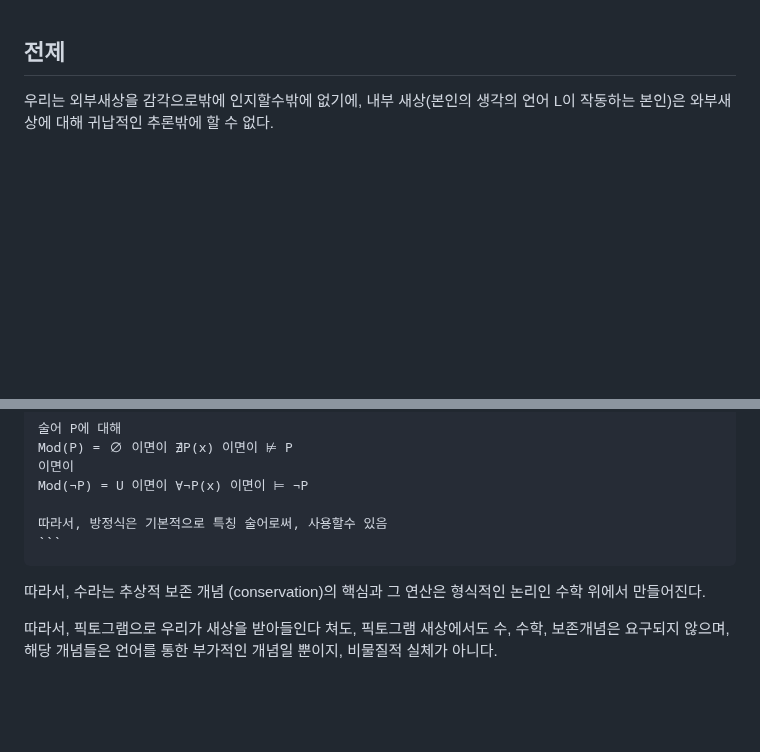
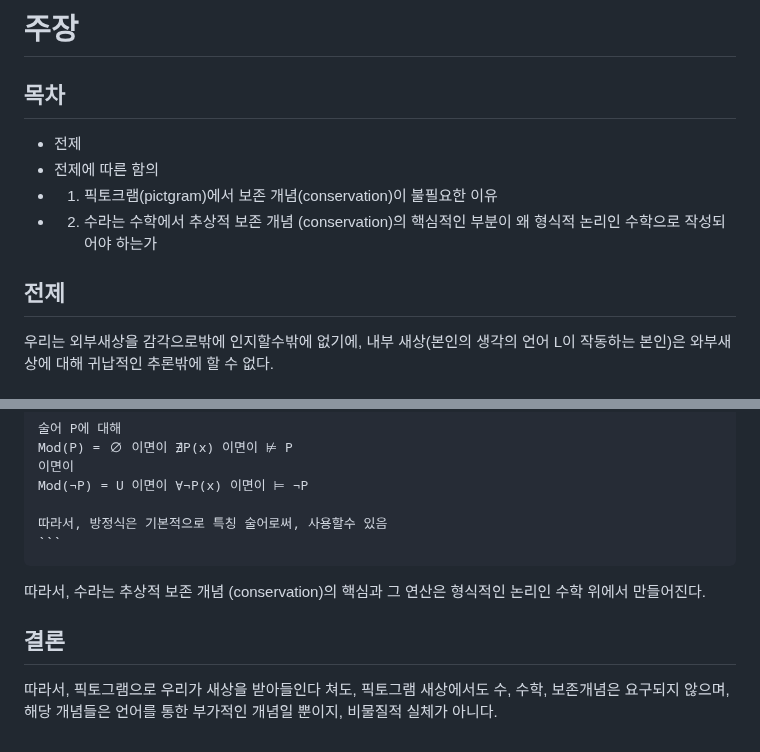
Before and after one commit to FarAway6834/unbeauty, a Markdown page: privateNote/MAD/주장.md, 2 parts joined by grey strips. Rendered like a GitHub page; blank space fills up the shorter version.

Commit message:
주장.md 업데이트

```diff
--- a/privateNote/MAD/주장.md
+++ b/privateNote/MAD/주장.md
@@ -1,3 +1,12 @@
+# 주장
+
+## 목차
+
+ - 전제
+ - 전제에 따른 함의
+ - 1. 픽토크램(pictgram)에서 보존 개념(conservation)이 불필요한 이유
+ - 2. 수라는 수학에서 추상적 보존 개념 (conservation)의 핵심적인 부분이 왜 형식적 논리인 수학으로 작성되어야 하는가
+
 ## 전제
 
 우리는 외부새상을 감각으로밖에 인지할수밖에 없기에, 내부 새상(본인의 생각의 언어 L이 작동하는 본인)은 와부새상에 대해 귀납적인 추론밖에 할 수 없다.
@@ -334,4 +343,6 @@ Mod(¬P) = U 이면이 ∀¬P(x) 이면이 ⊨ ¬P
 
 따라서, 수라는 추상적 보존 개념 (conservation)의 핵심과 그 연산은 형식적인 논리인 수학 위에서 만들어진다.
 
+## 결론
+
 따라서, 픽토그램으로 우리가 새상을 받아들인다 쳐도, 픽토그램 새상에서도 수, 수학, 보존개념은 요구되지 않으며, 해당 개념들은 언어를 통한 부가적인 개념일 뿐이지, 비물질적 실체가 아니다.
```
